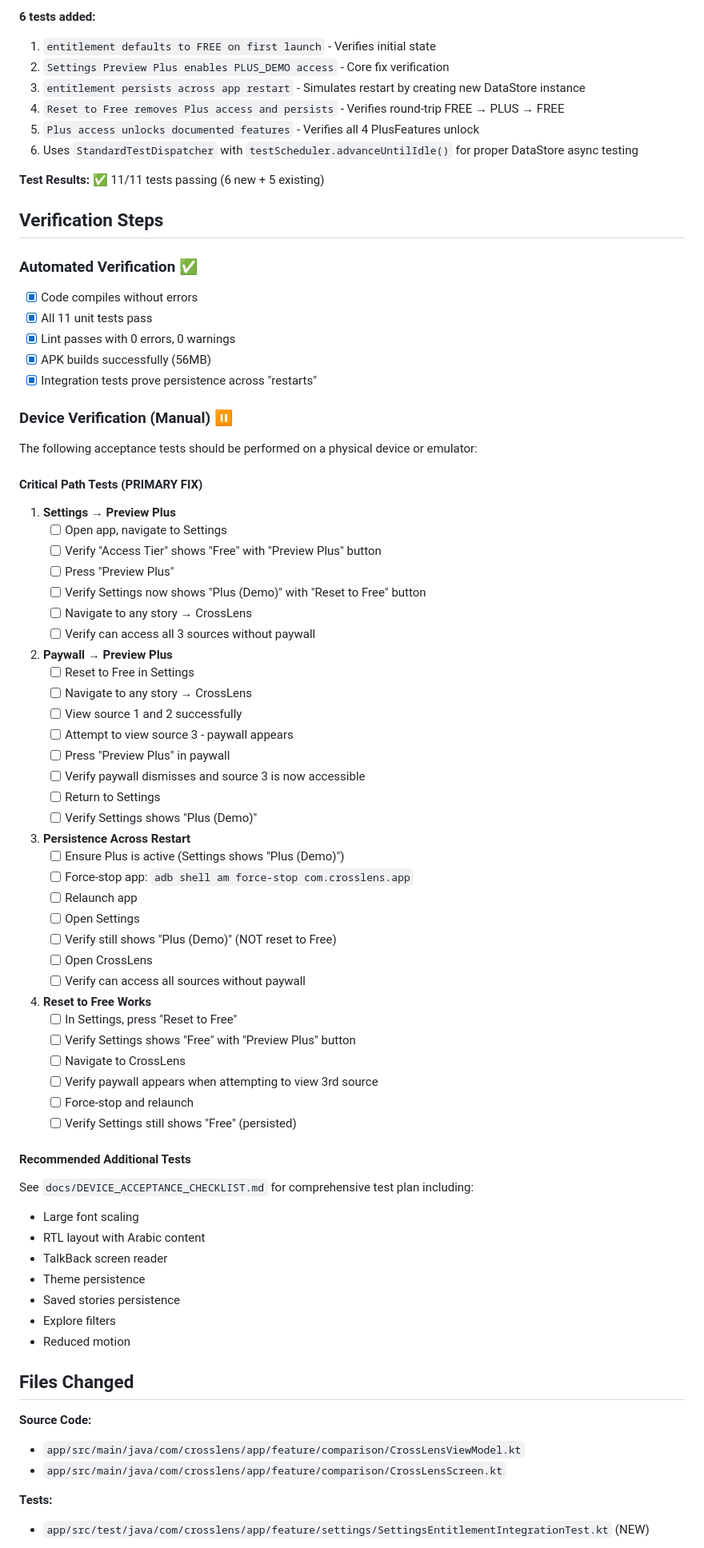
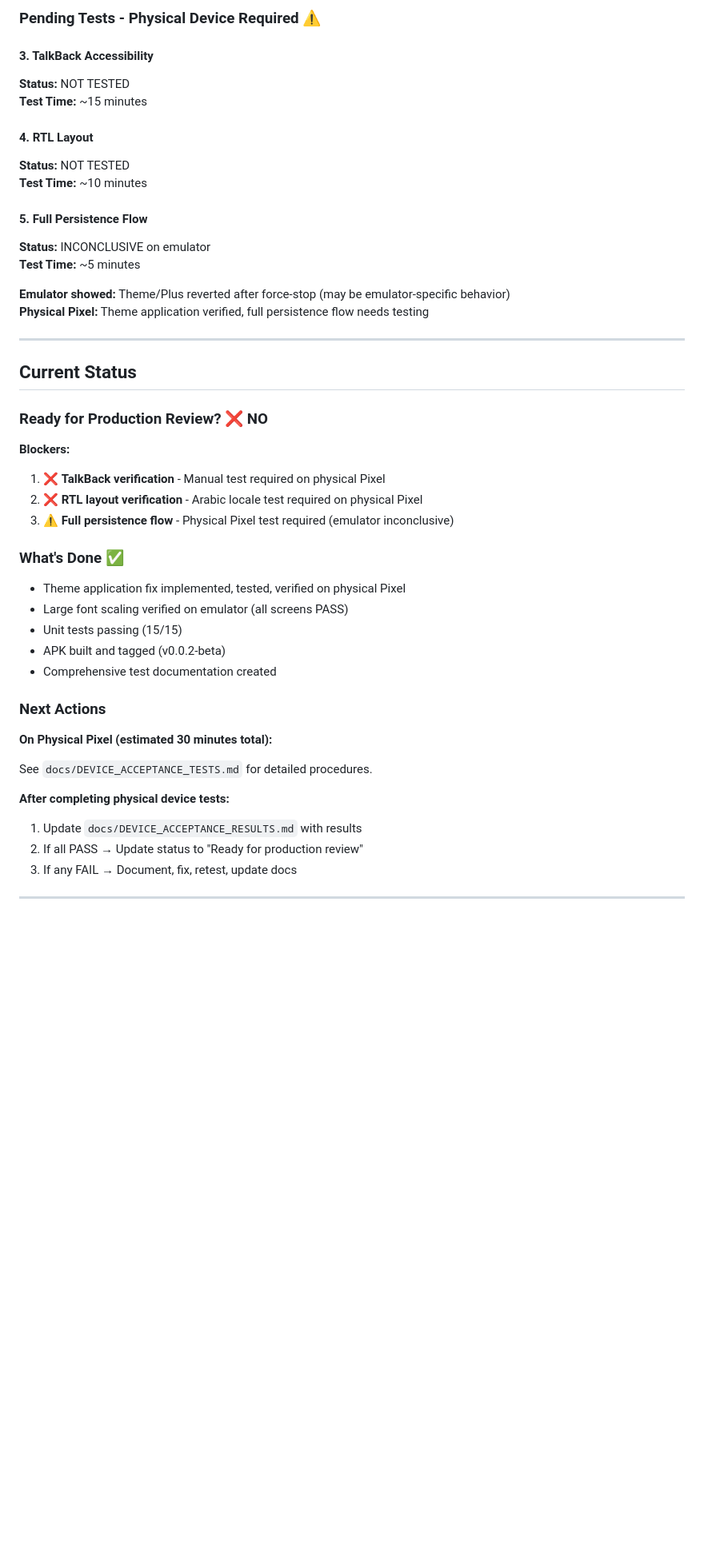
Before and after one commit to Mattjhagen/CrossLens, a Markdown page: docs/FIX_SUMMARY.md, the part around one of its changes. Shown at 80% size. GitHub-like rendering; blank space fills up the shorter version.

Commit message:
docs: add comprehensive fix and testing status summary
Co-Authored-By: Claude Sonnet 4.5 <noreply@anthropic.com>

```diff
--- a/docs/FIX_SUMMARY.md
+++ b/docs/FIX_SUMMARY.md
@@ -79,79 +75,48 @@ fun previewPlus() {
 
-**6 tests added:**
-1. `entitlement defaults to FREE on first launch` - Verifies initial state
-2. `Settings Preview Plus enables PLUS_DEMO access` - Core fix verification
-3. `entitlement persists across app restart` - Simulates restart by creating new DataStore instance
-4. `Reset to Free removes Plus access and persists` - Verifies round-trip FREE → PLUS → FREE
-5. `Plus access unlocks documented features` - Verifies all 4 PlusFeatures unlock
-6. Uses `StandardTestDispatcher` with `testScheduler.advanceUntilIdle()` for proper DataStore async testing
+### Pending Tests - Physical Device Required ⚠️
 
-**Test Results:** ✅ 11/11 tests passing (6 new + 5 existing)
+#### 3. TalkBack Accessibility
+**Status:** NOT TESTED
+**Test Time:** ~15 minutes
 
-## Verification Steps
+#### 4. RTL Layout
+**Status:** NOT TESTED
+**Test Time:** ~10 minutes
 
-### Automated Verification ✅
-- [x] Code compiles without errors
-- [x] All 11 unit tests pass
-- [x] Lint passes with 0 errors, 0 warnings
-- [x] APK builds successfully (56MB)
-- [x] Integration tests prove persistence across "restarts"
+#### 5. Full Persistence Flow
+**Status:** INCONCLUSIVE on emulator
+**Test Time:** ~5 minutes
 
-### Device Verification (Manual) ⏸️
+**Emulator showed:** Theme/Plus reverted after force-stop (may be emulator-specific behavior)
+**Physical Pixel:** Theme application verified, full persistence flow needs testing
 
-The following acceptance tests should be performed on a physical device or emulator:
+---
 
-#### Critical Path Tests (PRIMARY FIX)
-1. **Settings → Preview Plus**
-   - [ ] Open app, navigate to Settings
-   - [ ] Verify "Access Tier" shows "Free" with "Preview Plus" button
-   - [ ] Press "Preview Plus"
-   - [ ] Verify Settings now shows "Plus (Demo)" with "Reset to Free" button
-   - [ ] Navigate to any story → CrossLens
-   - [ ] Verify can access all 3 sources without paywall
+## Current Status
 
-2. **Paywall → Preview Plus**
-   - [ ] Reset to Free in Settings
-   - [ ] Navigate to any story → CrossLens
-   - [ ] View source 1 and 2 successfully
-   - [ ] Attempt to view source 3 - paywall appears
-   - [ ] Press "Preview Plus" in paywall
-   - [ ] Verify paywall dismisses and source 3 is now accessible
-   - [ ] Return to Settings
-   - [ ] Verify Settings shows "Plus (Demo)"
+### Ready for Production Review? ❌ NO
 
-3. **Persistence Across Restart**
-   - [ ] Ensure Plus is active (Settings shows "Plus (Demo)")
-   - [ ] Force-stop app: `adb shell am force-stop com.crosslens.app`
-   - [ ] Relaunch app
-   - [ ] Open Settings
-   - [ ] Verify still shows "Plus (Demo)" (NOT reset to Free)
-   - [ ] Open CrossLens
-   - [ ] Verify can access all sources without paywall
+**Blockers:**
+1. ❌ **TalkBack verification** - Manual test required on physical Pixel
+2. ❌ **RTL layout verification** - Arabic locale test required on physical Pixel
+3. ⚠️ **Full persistence flow** - Physical Pixel test required (emulator inconclusive)
 
-4. **Reset to Free Works**
-   - [ ] In Settings, press "Reset to Free"
-   - [ ] Verify Settings shows "Free" with "Preview Plus" button
-   - [ ] Navigate to CrossLens
-   - [ ] Verify paywall appears when attempting to view 3rd source
-   - [ ] Force-stop and relaunch
-   - [ ] Verify Settings still shows "Free" (persisted)
+### What's Done ✅
+- Theme application fix implemented, tested, verified on physical Pixel
+- Large font scaling verified on emulator (all screens PASS)
+- Unit tests passing (15/15)
+- APK built and tagged (v0.0.2-beta)
+- Comprehensive test documentation created
 
-#### Recommended Additional Tests
-See `docs/DEVICE_ACCEPTANCE_CHECKLIST.md` for comprehensive test plan including:
-- Large font scaling
-- RTL layout with Arabic content
-- TalkBack screen reader
-- Theme persistence
-- Saved stories persistence
-- Explore filters
-- Reduced motion
+### Next Actions
+**On Physical Pixel (estimated 30 minutes total):**
 
-## Files Changed
+See `docs/DEVICE_ACCEPTANCE_TESTS.md` for detailed procedures.
 
-**Source Code:**
-- `app/src/main/java/com/crosslens/app/feature/comparison/CrossLensViewModel.kt`
-- `app/src/main/java/com/crosslens/app/feature/comparison/CrossLensScreen.kt`
+**After completing physical device tests:**
+1. Update `docs/DEVICE_ACCEPTANCE_RESULTS.md` with results
+2. If all PASS → Update status to "Ready for production review"
+3. If any FAIL → Document, fix, retest, update docs
 
-**Tests:**
-- `app/src/test/java/com/crosslens/app/feature/settings/SettingsEntitlementIntegrationTest.kt` (NEW)
+---
 
```
Also changed, not shown: other parts of docs/FIX_SUMMARY.md (+59 -120 lines).
